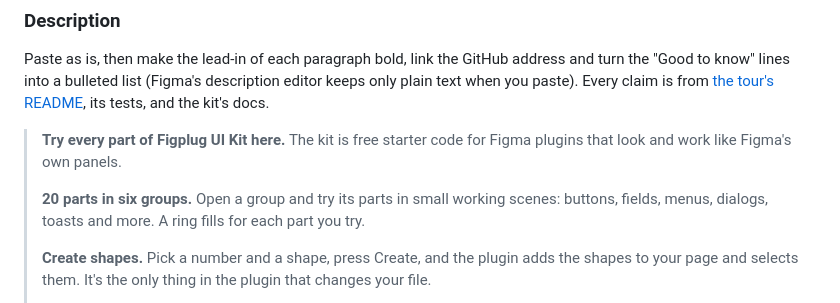
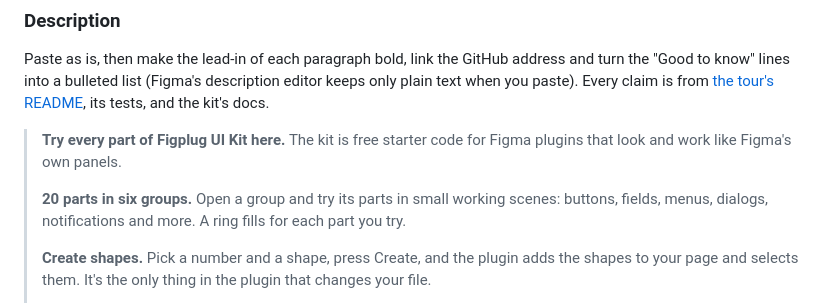
Before and after one commit to alekseikipin/Figplug-ui-kit, a Markdown page: docs/community-listing.md, the part around the change. GitHub-like rendering.

Commit message:
Listing description: notifications, not toasts
Co-Authored-By: Claude Opus 5.5 <noreply@anthropic.com>

```diff
--- a/docs/community-listing.md
+++ b/docs/community-listing.md
@@ -26,7 +26,7 @@ Paste as is, then make the lead-in of each paragraph bold, link the GitHub addre
 
 > **Try every part of Figplug UI Kit here.** The kit is free starter code for Figma plugins that look and work like Figma's own panels.
 >
-> **20 parts in six groups.** Open a group and try its parts in small working scenes: buttons, fields, menus, dialogs, toasts and more. A ring fills for each part you try.
+> **20 parts in six groups.** Open a group and try its parts in small working scenes: buttons, fields, menus, dialogs, notifications and more. A ring fills for each part you try.
 >
 > **Create shapes.** Pick a number and a shape, press Create, and the plugin adds the shapes to your page and selects them. It's the only thing in the plugin that changes your file.
 >
```
